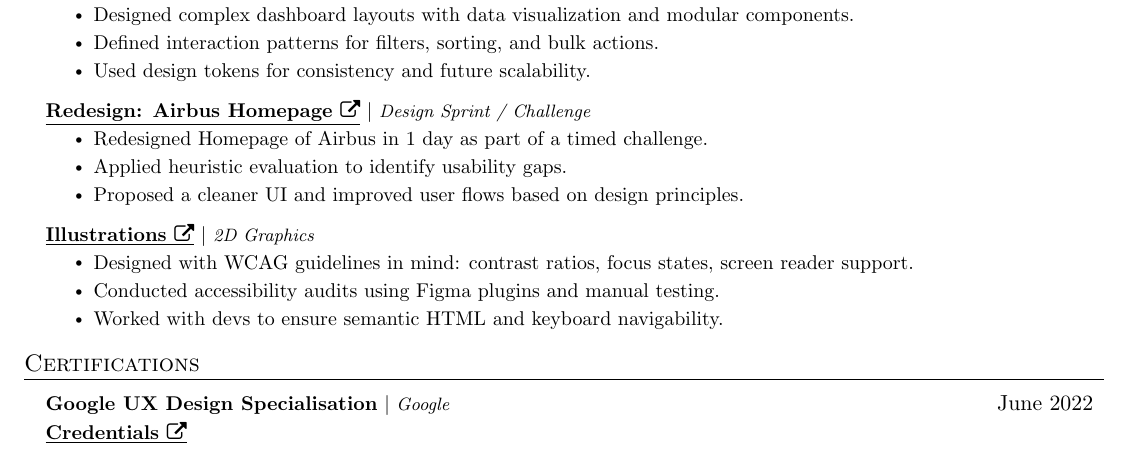
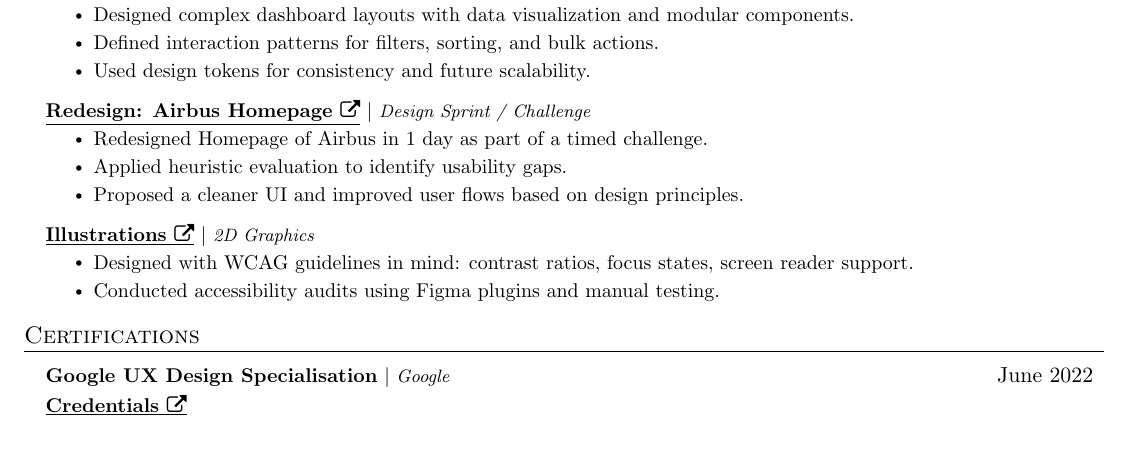
Before and after one commit to NeuralWordsmith/resume, a LaTeX CV (resume.tex): part of page 2 of 2, cut so that both start at the same text. Compiled offline with pdfLaTeX.

Commit message:
Update resume.tex

```diff
--- a/resume.tex
+++ b/resume.tex
@@ -243,11 +243,12 @@
 
 % ♿ Accessibility-First Project (Bonus)
 \resumeProjectHeading
-{\textbf{\href{https://yourlink.com/a11y-design}{\underline{Illustrations \faExternalLink}}} $|$ \footnotesize\emph{2D Graphics}}{}
+{\textbf{\href{https://www.figma.com/proto/BelhPoJn2rRVsZTz3HmEMh/Illustrations?node-id=212-339\&t=z6rr6oZyUT8w9rMV-1
+}{\underline{Illustrations \faExternalLink}}} $|$ \footnotesize\emph{2D Graphics}}{}
 \resumeItemListStart
   \resumeItem{Designed with WCAG guidelines in mind: contrast ratios, focus states, screen reader support.}
   \resumeItem{Conducted accessibility audits using Figma plugins and manual testing.}
-  \resumeItem{Worked with devs to ensure semantic HTML and keyboard navigability.}
+  % \resumeItem{Worked with devs to ensure semantic HTML and keyboard navigability.}
 \resumeItemListEnd
 
 % 🔁 Design System Work (Bonus)
```
